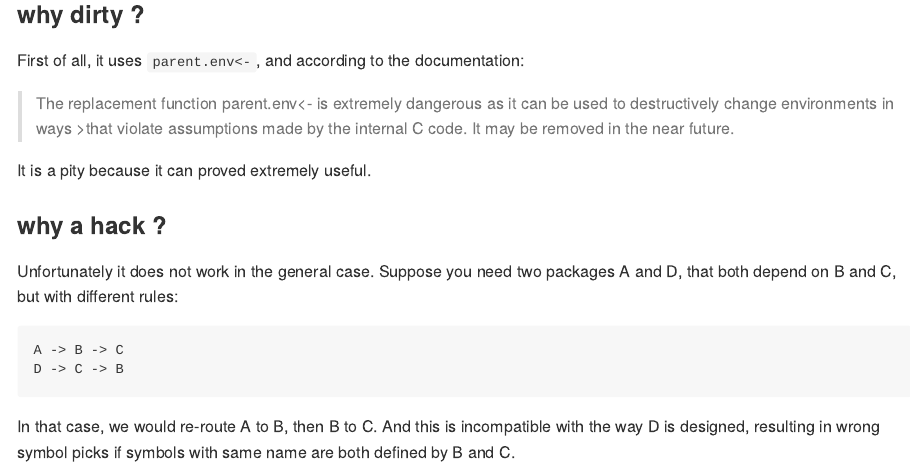
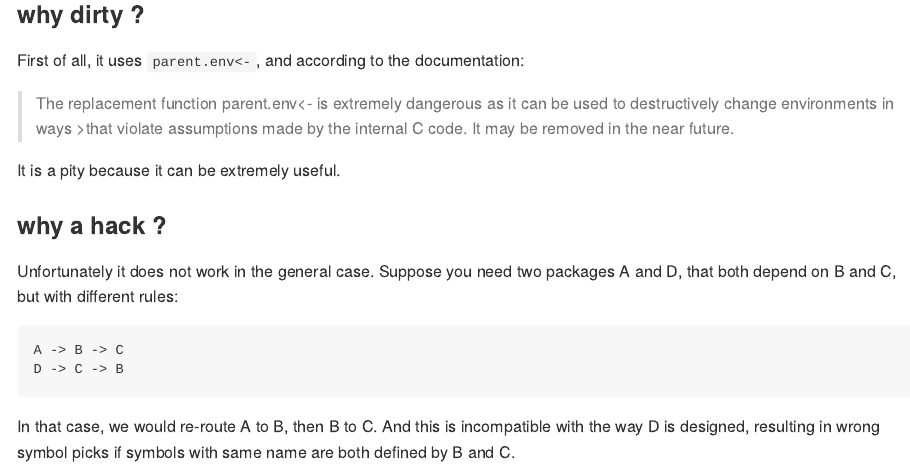
Before and after one commit to kforner/karl.github.io, an R Markdown document (posts/package-depends-dirty-hack-solution.Rmd): the page in a window 1100 px wide, from 3820 px down. The pictures show the output file posts/package-depends-dirty-hack-solution.md that the author committed with the source, drawn offline in the style of GitHub.

```diff
--- a/config.yml
+++ b/config.yml
@@ -11,6 +11,7 @@
   linenums: true
 
 # WIDGETS
-widgets: [disqus, mathjax, search]
+#widgets: [disqus, mathjax, search]
+widgets: [disqus, search]
 #disqus:
 #  shortname: kfornergithubio
--- a/posts/package-depends-dirty-hack-solution.Rmd
+++ b/posts/package-depends-dirty-hack-solution.Rmd
@@ -139,7 +139,7 @@
 First of all, it uses `parent.env<-`, and according to the documentation:
 >The replacement function parent.env<- is extremely dangerous as it can be used to destructively change environments in ways >that violate assumptions made by the internal C code. It may be removed in the near future.
 
-It is a pity because it can proved extremely useful.
+It is a pity because it can be extremely useful.
 
 ### why a hack ?
 
```
Also changed, not shown: about.html, index.html, payload.RData, posts/package-depends-dirty-hack-solution.html, posts/package-depends-dirty-hack-solution.md, posts/payload.RData, 3 other files.
